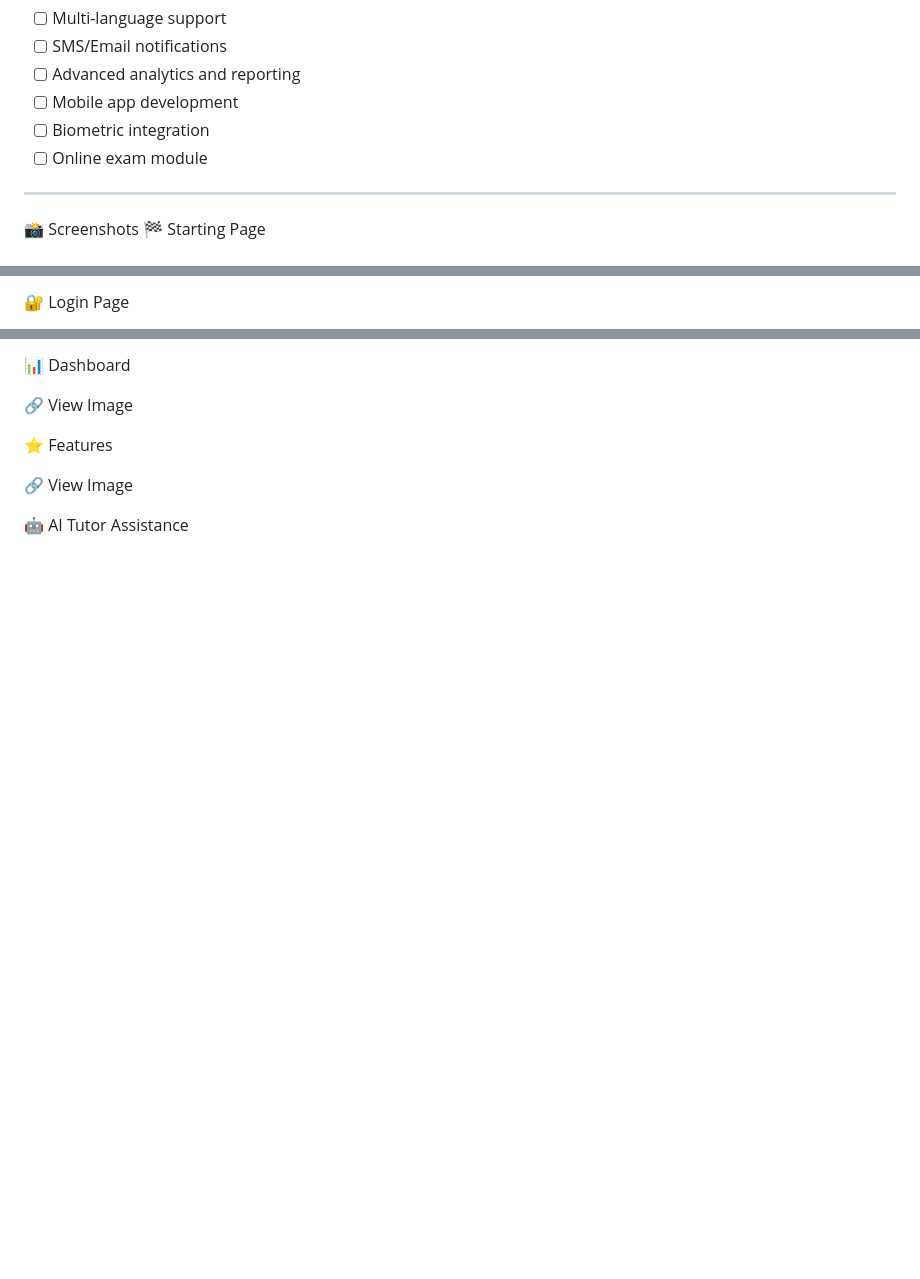
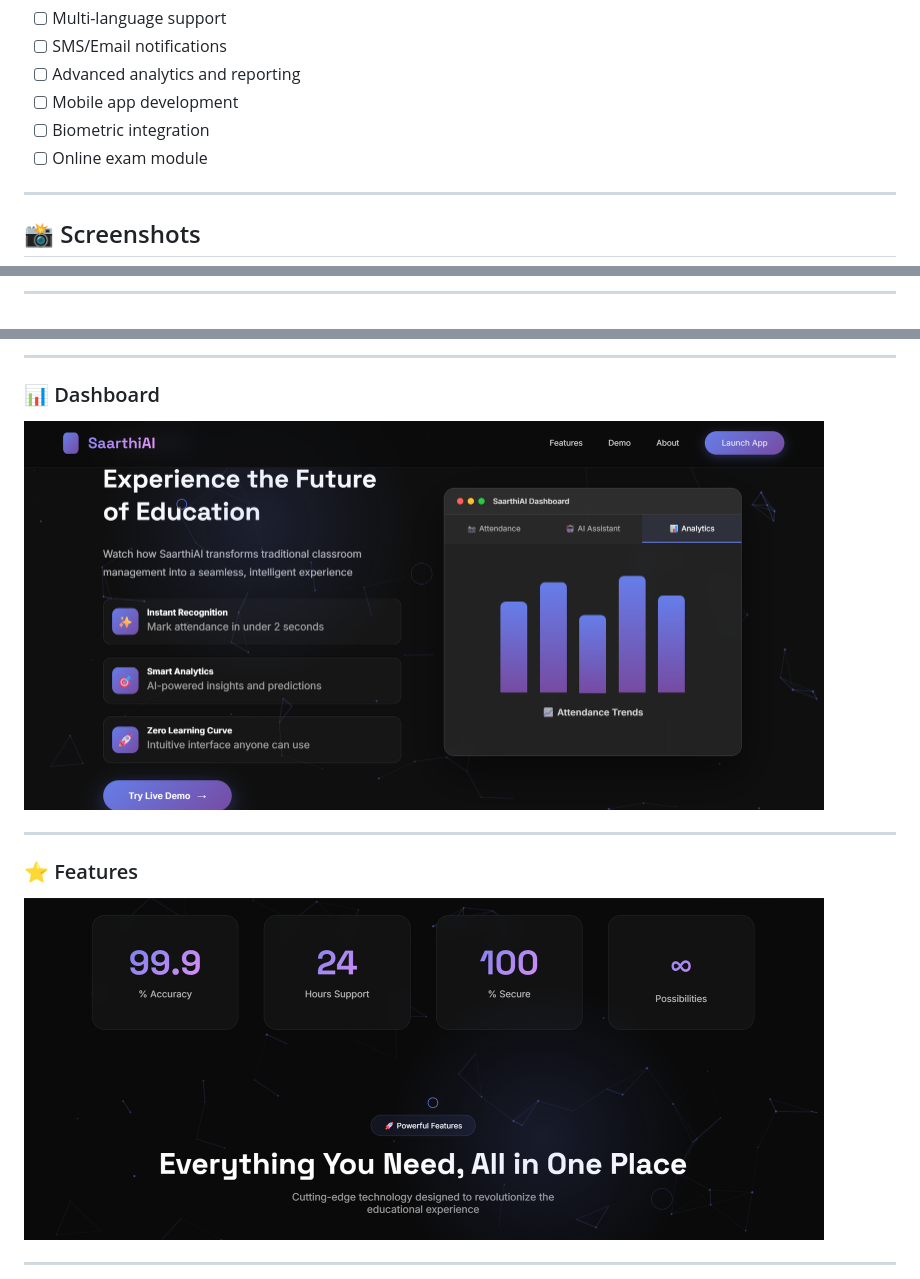
Before and after one commit to Patelsonam/saarthi-ai, a Markdown page: README.md, 3 parts joined by grey strips. Drawn GitHub-style; blank space fills up the shorter version.

Commit message:
Update screenshot section formatting in README

```diff
--- a/README.md
+++ b/README.md
@@ -200,6 +200,5 @@ For issues or questions:
 - [ ] Online exam module
 
 ---
-📸 Screenshots
-🏁 Starting Page
+## 📸 Screenshots
 
@@ -207,3 +207,3 @@ For issues or questions:
 
-🔐 Login Page
+---
 
@@ -211,11 +212,13 @@ For issues or questions:
 
-📊 Dashboard
+---
 
-🔗 View Image
+### 📊 Dashboard
+<img src="assets/images/dashboard.png" width="800"/>
 
-⭐ Features
+---
 
-🔗 View Image
+### ⭐ Features
+<img src="assets/images/features.png" width="800"/>
 
-🤖 AI Tutor Assistance
+---
 
```
Also changed, not shown: other parts of README.md (+15 -9 lines).
